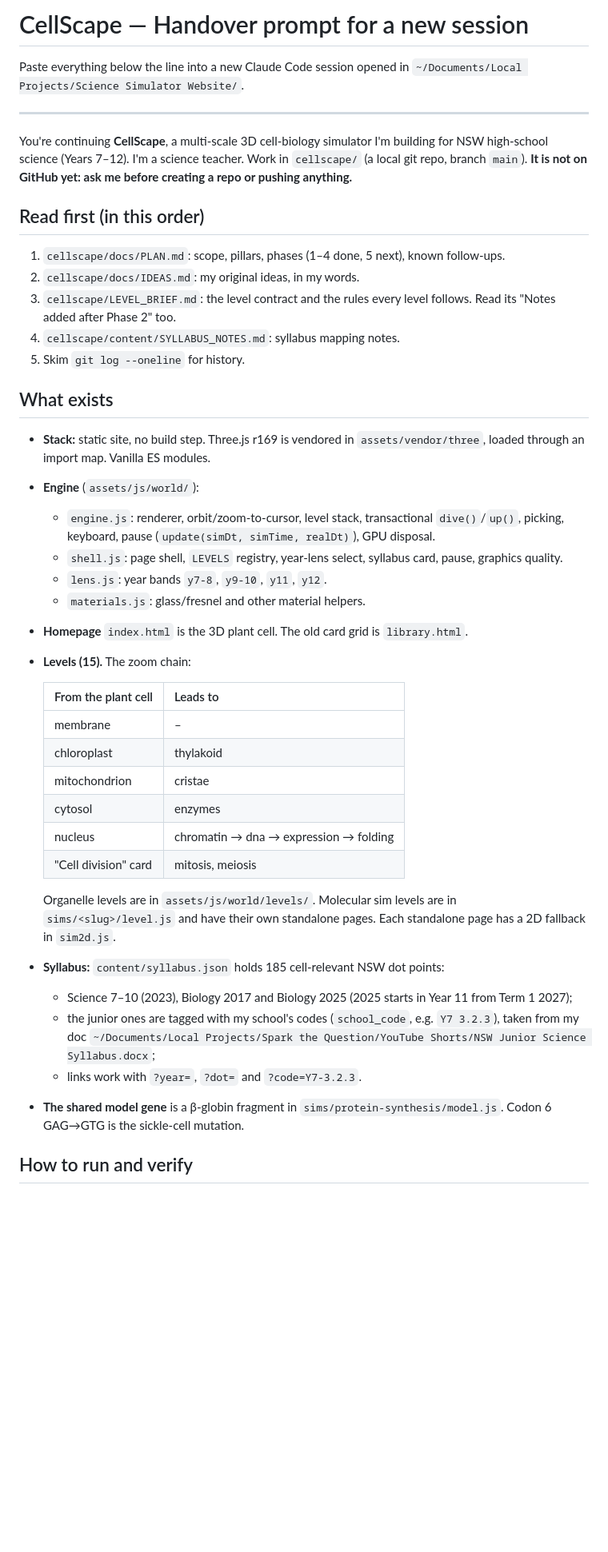
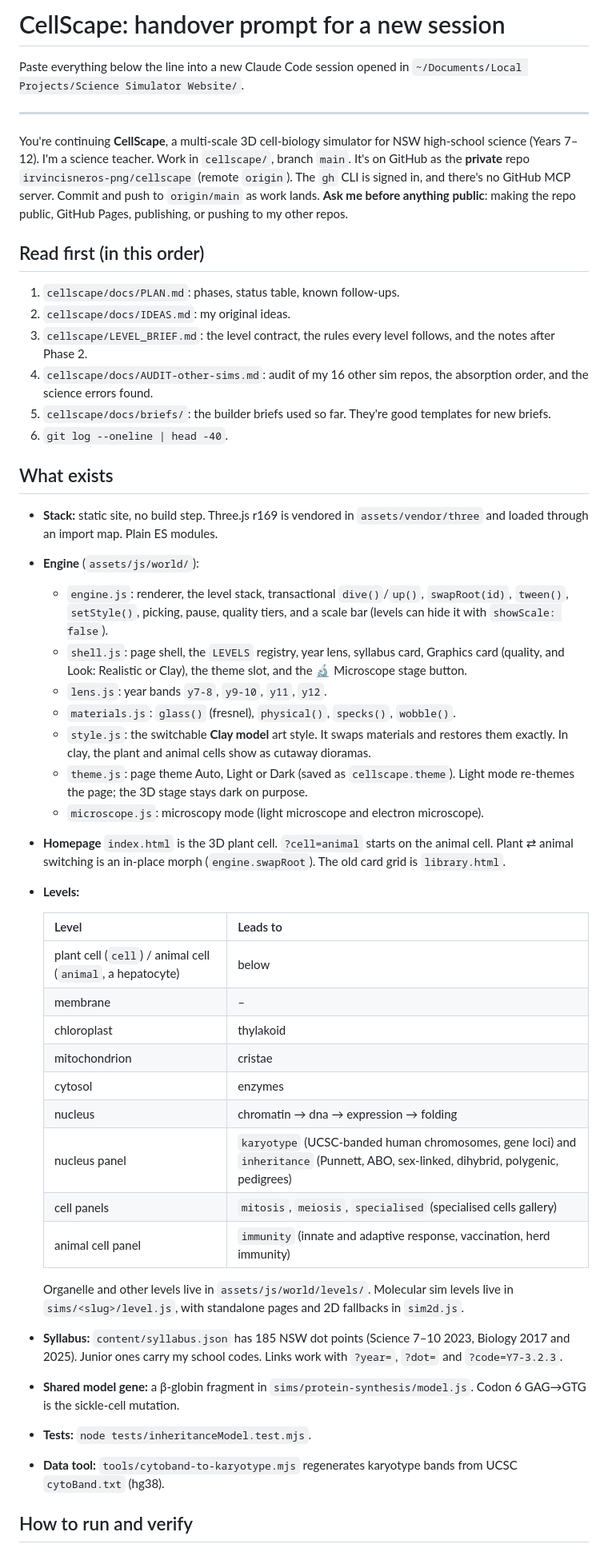
Before and after one commit to irvincisneros-png/cellscape, a Markdown page: docs/HANDOVER.md, the part around one of its changes. Shown at 80% size. Rendered like a GitHub page; blank space fills up the shorter version.

Commit message:
Handover prompt: refreshed for next session (draft; finalised after current batch)
Co-Authored-By: Claude Opus 5.5 <noreply@anthropic.com>

```diff
--- a/docs/HANDOVER.md
+++ b/docs/HANDOVER.md
@@ -1,42 +1,48 @@
-# CellScape — Handover prompt for a new session
+# CellScape: handover prompt for a new session
 
 Paste everything below the line into a new Claude Code session opened in `~/Documents/Local Projects/Science Simulator Website/`.
 
 ---
 
-You're continuing **CellScape**, a multi-scale 3D cell-biology simulator I'm building for NSW high-school science (Years 7–12). I'm a science teacher. Work in `cellscape/` (a local git repo, branch `main`). **It is not on GitHub yet: ask me before creating a repo or pushing anything.**
+You're continuing **CellScape**, a multi-scale 3D cell-biology simulator for NSW high-school science (Years 7–12). I'm a science teacher. Work in `cellscape/`, branch `main`. It's on GitHub as the **private** repo `irvincisneros-png/cellscape` (remote `origin`). The `gh` CLI is signed in, and there's no GitHub MCP server. Commit and push to `origin/main` as work lands. **Ask me before anything public**: making the repo public, GitHub Pages, publishing, or pushing to my other repos.
 
 ## Read first (in this order)
-1. `cellscape/docs/PLAN.md`: scope, pillars, phases (1–4 done, 5 next), known follow-ups.
-2. `cellscape/docs/IDEAS.md`: my original ideas, in my words.
-3. `cellscape/LEVEL_BRIEF.md`: the level contract and the rules every level follows. Read its "Notes added after Phase 2" too.
-4. `cellscape/content/SYLLABUS_NOTES.md`: syllabus mapping notes.
-5. Skim `git log --oneline` for history.
+1. `cellscape/docs/PLAN.md`: phases, status table, known follow-ups.
+2. `cellscape/docs/IDEAS.md`: my original ideas.
+3. `cellscape/LEVEL_BRIEF.md`: the level contract, the rules every level follows, and the notes after Phase 2.
+4. `cellscape/docs/AUDIT-other-sims.md`: audit of my 16 other sim repos, the absorption order, and the science errors found.
+5. `cellscape/docs/briefs/`: the builder briefs used so far. They're good templates for new briefs.
+6. `git log --oneline | head -40`.
 
 ## What exists
-- **Stack:** static site, no build step. Three.js r169 is vendored in `assets/vendor/three`, loaded through an import map. Vanilla ES modules.
+- **Stack:** static site, no build step. Three.js r169 is vendored in `assets/vendor/three` and loaded through an import map. Plain ES modules.
 - **Engine** (`assets/js/world/`):
-  - `engine.js`: renderer, orbit/zoom-to-cursor, level stack, transactional `dive()`/`up()`, picking, keyboard, pause (`update(simDt, simTime, realDt)`), GPU disposal.
-  - `shell.js`: page shell, `LEVELS` registry, year-lens select, syllabus card, pause, graphics quality.
+  - `engine.js`: renderer, the level stack, transactional `dive()`/`up()`, `swapRoot(id)`, `tween()`, `setStyle()`, picking, pause, quality tiers, and a scale bar (levels can hide it with `showScale: false`).
+  - `shell.js`: page shell, the `LEVELS` registry, year lens, syllabus card, Graphics card (quality, and Look: Realistic or Clay), the theme slot, and the 🔬 Microscope stage button.
   - `lens.js`: year bands `y7-8`, `y9-10`, `y11`, `y12`.
-  - `materials.js`: glass/fresnel and other material helpers.
-- **Homepage** `index.html` is the 3D plant cell. The old card grid is `library.html`.
-- **Levels (15).** The zoom chain:
+  - `materials.js`: `glass()` (fresnel), `physical()`, `specks()`, `wobble()`.
+  - `style.js`: the switchable **Clay model** art style. It swaps materials and restores them exactly. In clay, the plant and animal cells show as cutaway dioramas.
+  - `theme.js`: page theme Auto, Light or Dark (saved as `cellscape.theme`). Light mode re-themes the page; the 3D stage stays dark on purpose.
+  - `microscope.js`: microscopy mode (light microscope and electron microscope).
+- **Homepage** `index.html` is the 3D plant cell. `?cell=animal` starts on the animal cell. Plant ⇄ animal switching is an in-place morph (`engine.swapRoot`). The old card grid is `library.html`.
+- **Levels:**
 
-  | From the plant cell | Leads to |
+  | Level | Leads to |
   |---|---|
+  | plant cell (`cell`) / animal cell (`animal`, a hepatocyte) | below |
   | membrane | – |
   | chloroplast | thylakoid |
   | mitochondrion | cristae |
   | cytosol | enzymes |
   | nucleus | chromatin → dna → expression → folding |
-  | "Cell division" card | mitosis, meiosis |
+  | nucleus panel | `karyotype` (UCSC-banded human chromosomes, gene loci) and `inheritance` (Punnett, ABO, sex-linked, dihybrid, polygenic, pedigrees) |
+  | cell panels | `mitosis`, `meiosis`, `specialised` (specialised cells gallery) |
+  | animal cell panel | `immunity` (innate and adaptive response, vaccination, herd immunity) |
 
-  Organelle levels are in `assets/js/world/levels/`. Molecular sim levels are in `sims/<slug>/level.js` and have their own standalone pages. Each standalone page has a 2D fallback in `sim2d.js`.
-- **Syllabus:** `content/syllabus.json` holds 185 cell-relevant NSW dot points:
-  - Science 7–10 (2023), Biology 2017 and Biology 2025 (2025 starts in Year 11 from Term 1 2027);
-  - the junior ones are tagged with my school's codes (`school_code`, e.g. `Y7 3.2.3`), taken from my doc `~/Documents/Local Projects/Spark the Question/YouTube Shorts/NSW Junior Science Syllabus.docx`;
-  - links work with `?year=`, `?dot=` and `?code=Y7-3.2.3`.
-- **The shared model gene** is a β-globin fragment in `sims/protein-synthesis/model.js`. Codon 6 GAG→GTG is the sickle-cell mutation.
+  Organelle and other levels live in `assets/js/world/levels/`. Molecular sim levels live in `sims/<slug>/level.js`, with standalone pages and 2D fallbacks in `sim2d.js`.
+- **Syllabus:** `content/syllabus.json` has 185 NSW dot points (Science 7–10 2023, Biology 2017 and 2025). Junior ones carry my school codes. Links work with `?year=`, `?dot=` and `?code=Y7-3.2.3`.
+- **Shared model gene:** a β-globin fragment in `sims/protein-synthesis/model.js`. Codon 6 GAG→GTG is the sickle-cell mutation.
+- **Tests:** `node tests/inheritanceModel.test.mjs`.
+- **Data tool:** `tools/cytoband-to-karyotype.mjs` regenerates karyotype bands from UCSC `cytoBand.txt` (hg38).
 
 ## How to run and verify
```
Also changed, not shown: other parts of docs/HANDOVER.md (+23 -13 lines).
